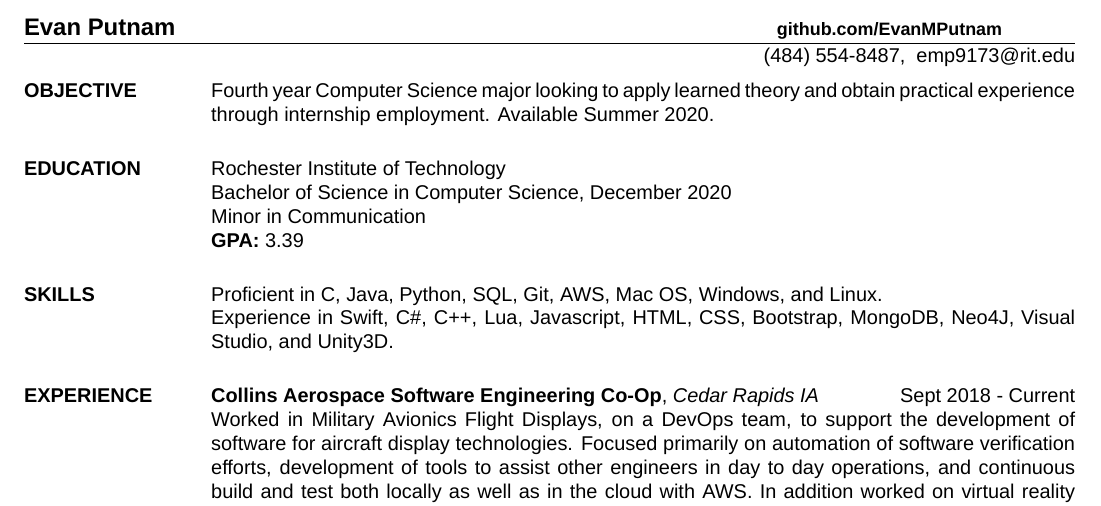
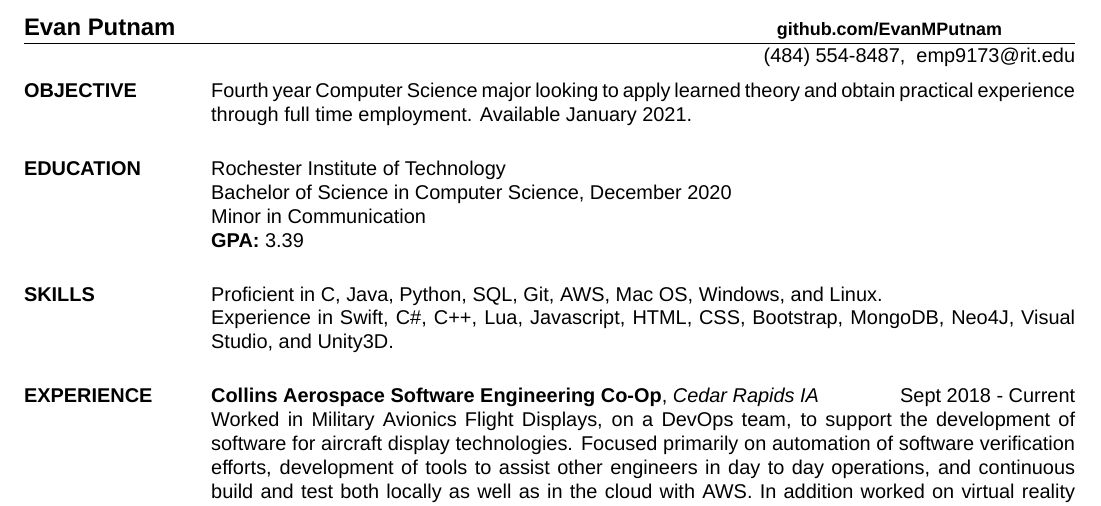
Before and after one commit to EvanMPutnam/ResumeLaTeX, a LaTeX CV (Resume.tex): part of the page, cut so that both start at the same text. Compiled offline with XeLaTeX; a missing font is replaced by an installed copy or a similar font.

Commit message:
Adding change to exployment

```diff
--- a/Resume.tex
+++ b/Resume.tex
@@ -36,7 +36,7 @@
 
 %State your objective here
 \section{OBJECTIVE}
-Fourth year Computer Science major looking to apply learned theory and obtain practical experience through internship employment. Available Summer 2020.
+Fourth year Computer Science major looking to apply learned theory and obtain practical experience through full time employment.  Available January 2021.
 
 %This is my education
 \section{EDUCATION}
```
Also changed, not shown: Resume.pdf, 1 other file.
